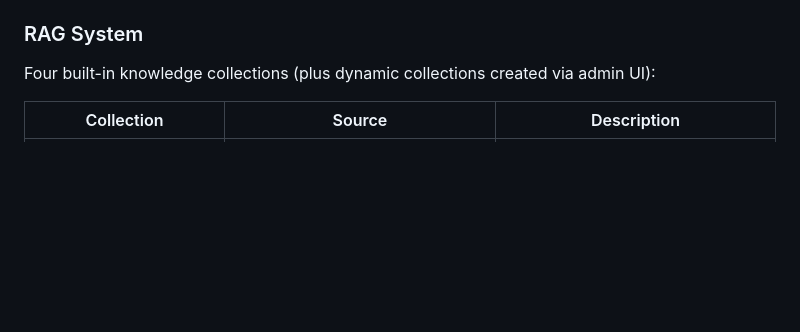
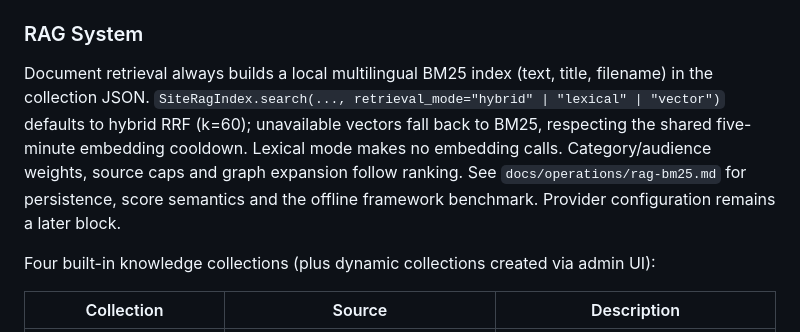
Before and after one commit to nugh75/counselorbot-sbs, a Markdown page: CONTEXT.md, the part around the change. Rendered like a GitHub page; blank space fills up the shorter version.

```diff
--- a/CONTEXT.md
+++ b/CONTEXT.md
@@ -276,6 +276,8 @@ On the **first startup** after this feature, `reconcile` writes a baseline: a pr
 `AIService` (`backend/ai_service.py`) dispatches through a provider registry supporting **13 providers**: openai, anthropic, gemini, mistral, openrouter, ollama, llamacpp, **groq**, **cerebras**, **deepseek**, **together**, **fireworks**, **deepinfra**. Each provider: `call`, `stream`, `call_max`, `stream_max`. `disable_thinking` per-provider, driven by reasoning profiles (`backend/reasoning_profiles.py`). **Error contract**: config/provider failures raise `AIError` — never returned as chat content. Monthly budget fallback (`monthly_budget_usd`) switches to Ollama local model when exceeded.
 
 ### RAG System
+Document retrieval always builds a local multilingual BM25 index (text, title, filename) in the collection JSON. `SiteRagIndex.search(..., retrieval_mode="hybrid" | "lexical" | "vector")` defaults to hybrid RRF (k=60); unavailable vectors fall back to BM25, respecting the shared five-minute embedding cooldown. Lexical mode makes no embedding calls. Category/audience weights, source caps and graph expansion follow ranking. See `docs/operations/rag-bm25.md` for persistence, score semantics and the offline framework benchmark. Provider configuration remains a later block.
+
 Four built-in knowledge collections (plus dynamic collections created via admin UI):
 
 | Collection | Source | Description |
```
Also changed, not shown: HANDOFF.md (+28 -0 lines), docs/operations/rag-bm25.md (added, +91 -0 lines).
